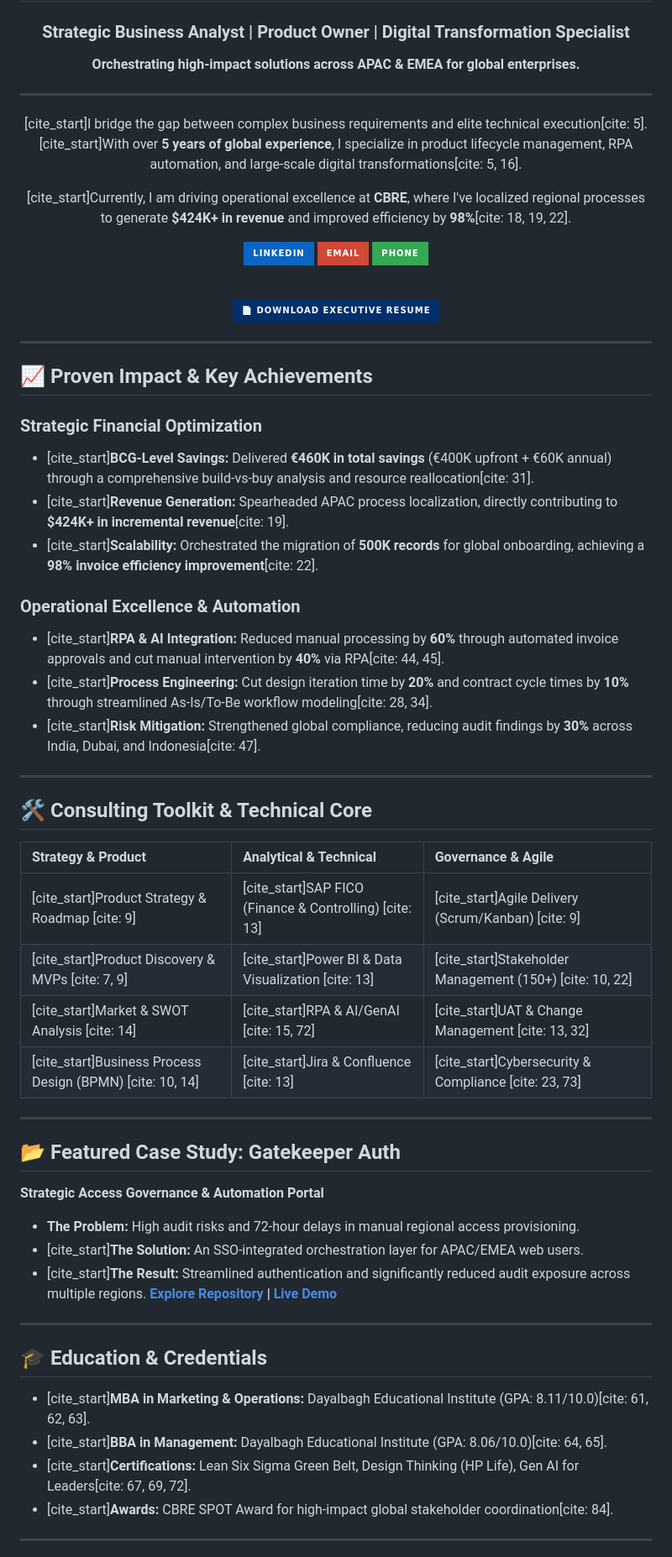
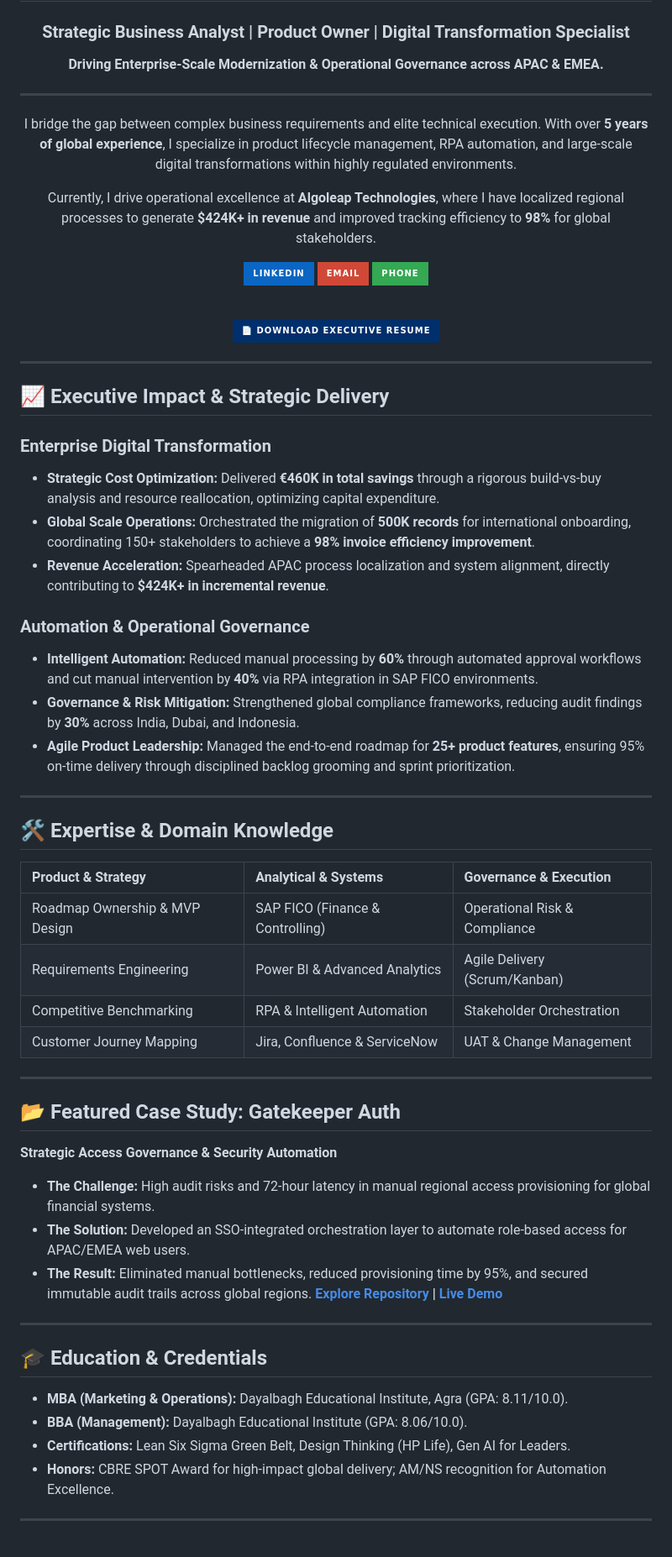
Before and after one commit to saurabhsrivastav-in/saurabhsrivastav-in, a Markdown page: README.md, the part around one of its changes. Shown at 84% size. Rendered like a GitHub page; badges without logos.

```diff
--- a/README.md
+++ b/README.md
@@ -2,14 +2,12 @@
 
 # SAURABH SRIVASTAV
 ### **Strategic Business Analyst | Product Owner | Digital Transformation Specialist**
-**Orchestrating high-impact solutions across APAC & EMEA for global enterprises.**
-
-
+**Driving Enterprise-Scale Modernization & Operational Governance across APAC & EMEA.**
 
 ---
 
-[cite_start]I bridge the gap between complex business requirements and elite technical execution[cite: 5]. [cite_start]With over **5 years of global experience**, I specialize in product lifecycle management, RPA automation, and large-scale digital transformations[cite: 5, 16].
+I bridge the gap between complex business requirements and elite technical execution. With over **5 years of global experience**, I specialize in product lifecycle management, RPA automation, and large-scale digital transformations within highly regulated environments.
 
-[cite_start]Currently, I am driving operational excellence at **CBRE**, where I've localized regional processes to generate **$424K+ in revenue** and improved efficiency by **98%**[cite: 18, 19, 22].
+Currently, I drive operational excellence at **Algoleap Technologies**, where I have localized regional processes to generate **$424K+ in revenue** and improved tracking efficiency to **98%** for global stakeholders.
 
 <p align="center">
@@ -28,45 +26,45 @@
 
 ---
 
-## 📈 Proven Impact & Key Achievements
+## 📈 Executive Impact & Strategic Delivery
 
-### **Strategic Financial Optimization**
-* [cite_start]**BCG-Level Savings:** Delivered **€460K in total savings** (€400K upfront + €60K annual) through a comprehensive build-vs-buy analysis and resource reallocation[cite: 31].
-* [cite_start]**Revenue Generation:** Spearheaded APAC process localization, directly contributing to **$424K+ in incremental revenue**[cite: 19].
-* [cite_start]**Scalability:** Orchestrated the migration of **500K records** for global onboarding, achieving a **98% invoice efficiency improvement**[cite: 22].
+### **Enterprise Digital Transformation**
+* **Strategic Cost Optimization:** Delivered **€460K in total savings** through a rigorous build-vs-buy analysis and resource reallocation, optimizing capital expenditure.
+* **Global Scale Operations:** Orchestrated the migration of **500K records** for international onboarding, coordinating 150+ stakeholders to achieve a **98% invoice efficiency improvement**.
+* **Revenue Acceleration:** Spearheaded APAC process localization and system alignment, directly contributing to **$424K+ in incremental revenue**.
 
-### **Operational Excellence & Automation**
-* [cite_start]**RPA & AI Integration:** Reduced manual processing by **60%** through automated invoice approvals and cut manual intervention by **40%** via RPA[cite: 44, 45].
-* [cite_start]**Process Engineering:** Cut design iteration time by **20%** and contract cycle times by **10%** through streamlined As-Is/To-Be workflow modeling[cite: 28, 34].
-* [cite_start]**Risk Mitigation:** Strengthened global compliance, reducing audit findings by **30%** across India, Dubai, and Indonesia[cite: 47].
+### **Automation & Operational Governance**
+* **Intelligent Automation:** Reduced manual processing by **60%** through automated approval workflows and cut manual intervention by **40%** via RPA integration in SAP FICO environments.
+* **Governance & Risk Mitigation:** Strengthened global compliance frameworks, reducing audit findings by **30%** across India, Dubai, and Indonesia.
+* **Agile Product Leadership:** Managed the end-to-end roadmap for **25+ product features**, ensuring 95% on-time delivery through disciplined backlog grooming and sprint prioritization.
 
 ---
 
-## 🛠️ Consulting Toolkit & Technical Core
+## 🛠️ Expertise & Domain Knowledge
 
-| Strategy & Product | Analytical & Technical | Governance & Agile |
+| Product & Strategy | Analytical & Systems | Governance & Execution |
 | :--- | :--- | :--- |
-| [cite_start]Product Strategy & Roadmap [cite: 9] | [cite_start]SAP FICO (Finance & Controlling) [cite: 13] | [cite_start]Agile Delivery (Scrum/Kanban) [cite: 9] |
-| [cite_start]Product Discovery & MVPs [cite: 7, 9] | [cite_start]Power BI & Data Visualization [cite: 13] | [cite_start]Stakeholder Management (150+) [cite: 10, 22] |
-| [cite_start]Market & SWOT Analysis [cite: 14] | [cite_start]RPA & AI/GenAI [cite: 15, 72] | [cite_start]UAT & Change Management [cite: 13, 32] |
-| [cite_start]Business Process Design (BPMN) [cite: 10, 14] | [cite_start]Jira & Confluence [cite: 13] | [cite_start]Cybersecurity & Compliance [cite: 23, 73] |
+| Roadmap Ownership & MVP Design | SAP FICO (Finance & Controlling) | Operational Risk & Compliance |
+| Requirements Engineering | Power BI & Advanced Analytics | Agile Delivery (Scrum/Kanban) |
+| Competitive Benchmarking | RPA & Intelligent Automation | Stakeholder Orchestration |
+| Customer Journey Mapping | Jira, Confluence & ServiceNow | UAT & Change Management |
 
 ---
 
 ## 📂 Featured Case Study: Gatekeeper Auth
-**Strategic Access Governance & Automation Portal**
-* **The Problem:** High audit risks and 72-hour delays in manual regional access provisioning.
-* [cite_start]**The Solution:** An SSO-integrated orchestration layer for APAC/EMEA web users.
-* [cite_start]**The Result:** Streamlined authentication and significantly reduced audit exposure across multiple regions.
+**Strategic Access Governance & Security Automation**
+* **The Challenge:** High audit risks and 72-hour latency in manual regional access provisioning for global financial systems.
+* **The Solution:** Developed an SSO-integrated orchestration layer to automate role-based access for APAC/EMEA web users.
+* **The Result:** Eliminated manual bottlenecks, reduced provisioning time by 95%, and secured immutable audit trails across global regions.
 **[Explore Repository](https://github.com/saurabhsrivastav-in/Gatekeeper-Auth) | [Live Demo](https://saurabhsrivastav-in.github.io/Gatekeeper-Auth/)**
 
 ---
 
 ## 🎓 Education & Credentials
-* [cite_start]**MBA in Marketing & Operations:** Dayalbagh Educational Institute (GPA: 8.11/10.0)[cite: 61, 62, 63].
-* [cite_start]**BBA in Management:** Dayalbagh Educational Institute (GPA: 8.06/10.0)[cite: 64, 65].
-* [cite_start]**Certifications:** Lean Six Sigma Green Belt, Design Thinking (HP Life), Gen AI for Leaders[cite: 67, 69, 72].
-* [cite_start]**Awards:** CBRE SPOT Award for high-impact global stakeholder coordination[cite: 84].
+* **MBA (Marketing & Operations):** Dayalbagh Educational Institute, Agra (GPA: 8.11/10.0).
+* **BBA (Management):** Dayalbagh Educational Institute (GPA: 8.06/10.0).
+* **Certifications:** Lean Six Sigma Green Belt, Design Thinking (HP Life), Gen AI for Leaders.
+* **Honors:** CBRE SPOT Award for high-impact global delivery; AM/NS recognition for Automation Excellence.
 
 ---
 
```
Also changed, not shown: other parts of README.md (+1 -3 lines).
